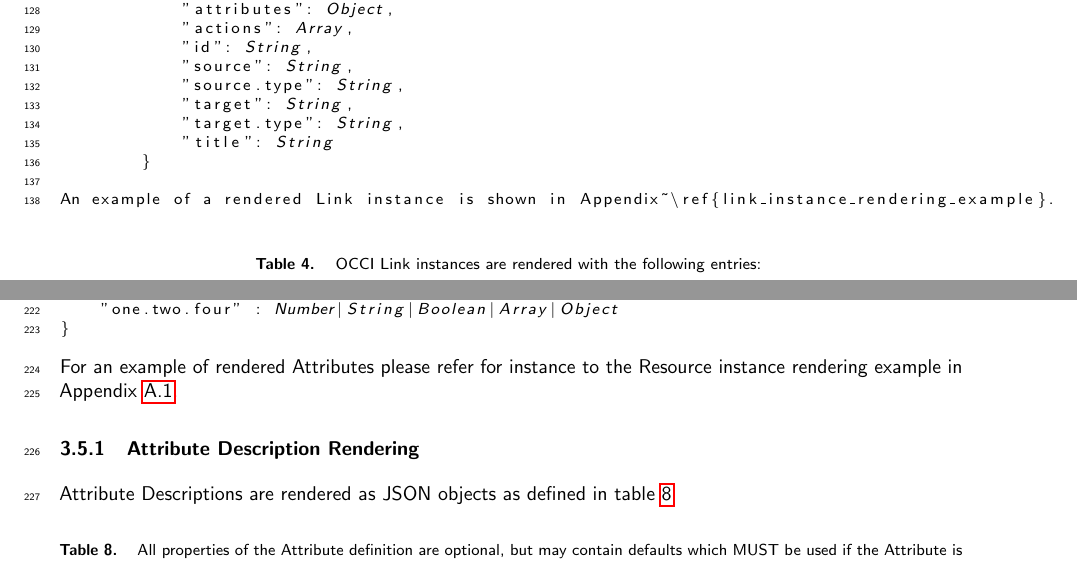
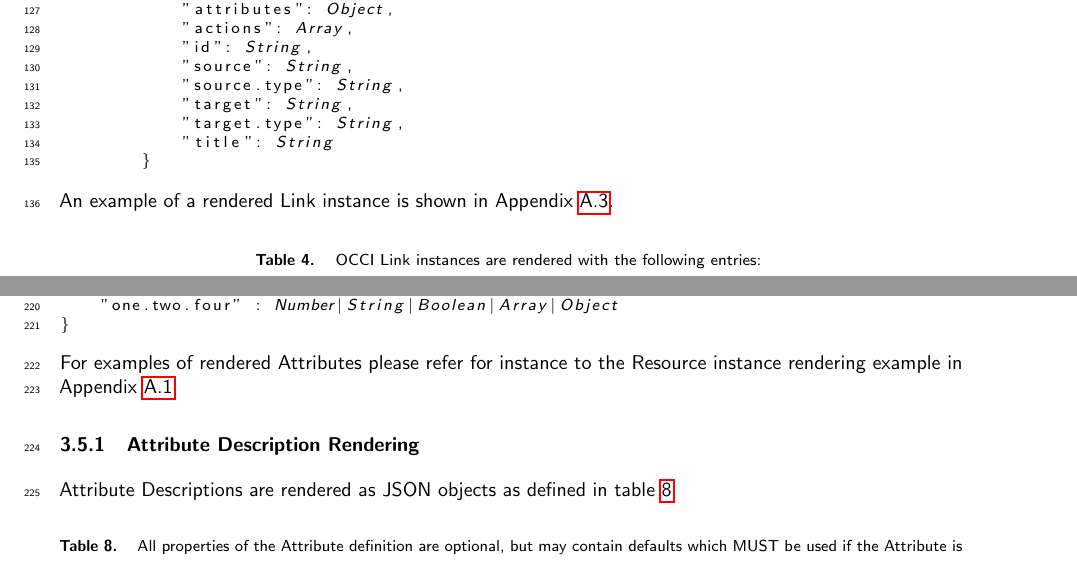
Before and after one commit to occiware/occi-wg, a LaTeX document (json_rendering.tex): two parts of pages 5 and 8 of 14, joined at a grey line, cut so that both start at the same text. Compiled offline with pdfLaTeX.

Commit message:
Minor TeX fixes

```diff
--- a/json_rendering.tex
+++ b/json_rendering.tex
@@ -514,7 +513,7 @@ description, following the Attribute Description Rendering, see \ref{sec:format_
 }
 \end{lstlisting}
 
-For an example of rendered Attributes please refer for instance to the Resource instance rendering example in Appendix~\ref{resouce_instance_rendering_example}.
+For examples of rendered Attributes please refer for instance to the Resource instance rendering example in Appendix~\ref{resouce_instance_rendering_example}.
 
 
 \subsubsection{Attribute Description Rendering}
```
Also changed, not shown: json_rendering.tex (3 more changed lines).
